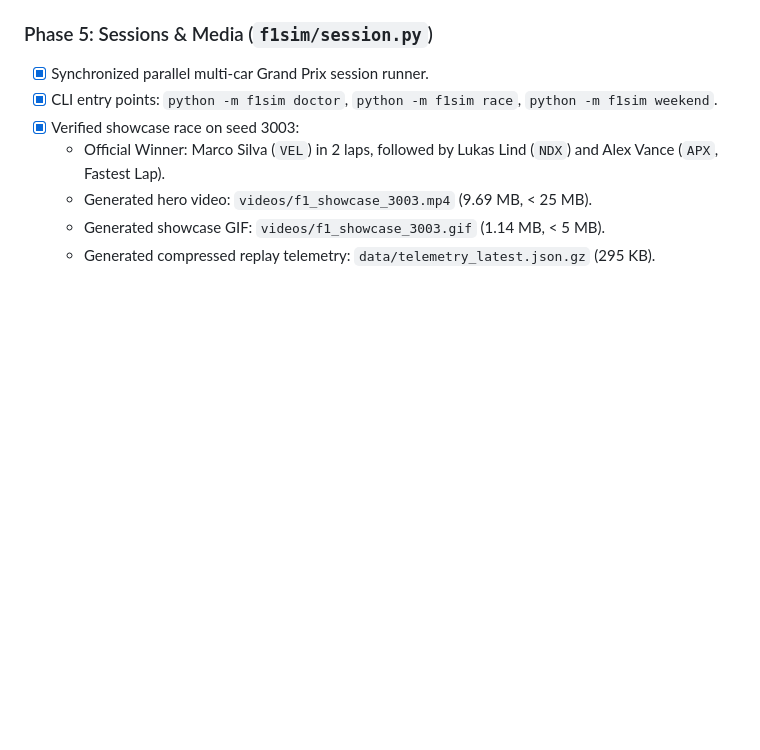
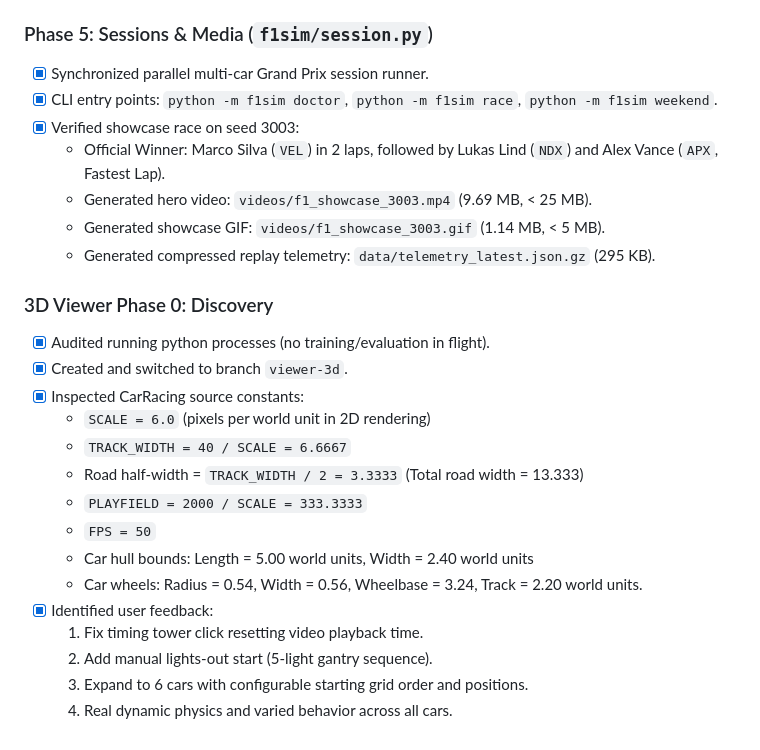
Before and after one commit to ManavPanot11/behavioral-cloning-carracing, a Markdown page: PROGRESS.md, the part around one of its changes. Rendered like a GitHub page; blank space fills up the shorter version.

Commit message:
chore(3d-viewer): record Phase 0 discovery and CarRacing constants in PROGRESS.md

```diff
--- a/PROGRESS.md
+++ b/PROGRESS.md
@@ -69,3 +82,20 @@ Running log tracking all phases of the project upgrade (done / verified / blocke
   - Generated hero video: `videos/f1_showcase_3003.mp4` (9.69 MB, < 25 MB).
   - Generated showcase GIF: `videos/f1_showcase_3003.gif` (1.14 MB, < 5 MB).
   - Generated compressed replay telemetry: `data/telemetry_latest.json.gz` (295 KB).
+
+### 3D Viewer Phase 0: Discovery
+- [x] Audited running python processes (no training/evaluation in flight).
+- [x] Created and switched to branch `viewer-3d`.
+- [x] Inspected CarRacing source constants:
+  - `SCALE = 6.0` (pixels per world unit in 2D rendering)
+  - `TRACK_WIDTH = 40 / SCALE = 6.6667`
+  - Road half-width = `TRACK_WIDTH / 2 = 3.3333` (Total road width = 13.333)
+  - `PLAYFIELD = 2000 / SCALE = 333.3333`
+  - `FPS = 50`
+  - Car hull bounds: Length = 5.00 world units, Width = 2.40 world units
+  - Car wheels: Radius = 0.54, Width = 0.56, Wheelbase = 3.24, Track = 2.20 world units.
+- [x] Identified user feedback:
+  1. Fix timing tower click resetting video playback time.
+  2. Add manual lights-out start (5-light gantry sequence).
+  3. Expand to 6 cars with configurable starting grid order and positions.
+  4. Real dynamic physics and varied behavior across all cars.
```
Also changed, not shown: other parts of PROGRESS.md (+13 -0 lines).
